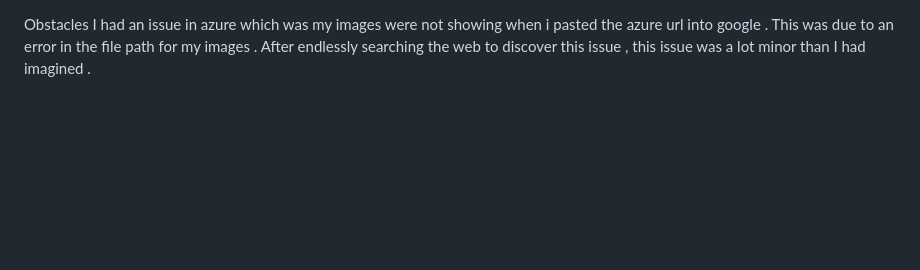
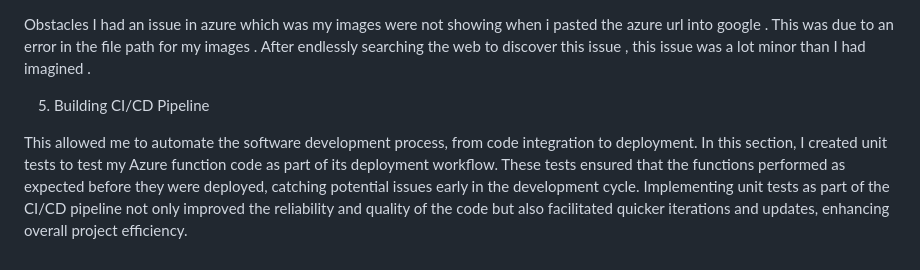
Before and after one commit to Jamal-Kei/azureresumee, a Markdown page: README.md, the part around the change. Rendered like a GitHub page; blank space fills up the shorter version.

```diff
--- a/README.md
+++ b/README.md
@@ -22,3 +22,7 @@ After writing the code , I used the extension Visual studio code which is the az
 
 Obstacles
 I had an issue in azure which was my images were not showing when i pasted the azure url into google . This was due to an error in the file path for my images . After endlessly searching the web to discover this issue , this issue was a lot minor than I had imagined .
+
+5. Building CI/CD Pipeline
+
+This allowed me to automate the software development process, from code integration to deployment. In this section, I created unit tests to test my Azure function code as part of its deployment workflow. These tests ensured that the functions performed as expected before they were deployed, catching potential issues early in the development cycle. Implementing unit tests as part of the CI/CD pipeline not only improved the reliability and quality of the code but also facilitated quicker iterations and updates, enhancing overall project efficiency.
```
